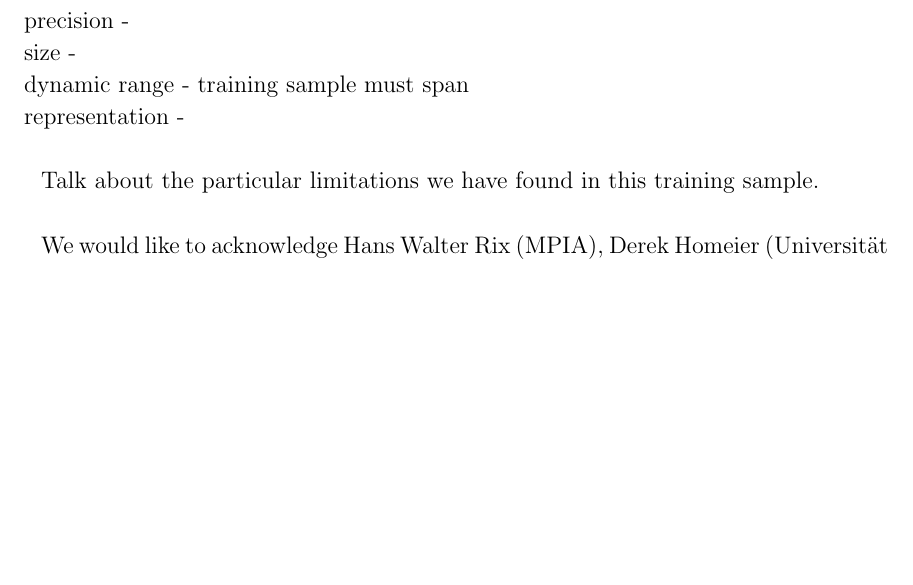
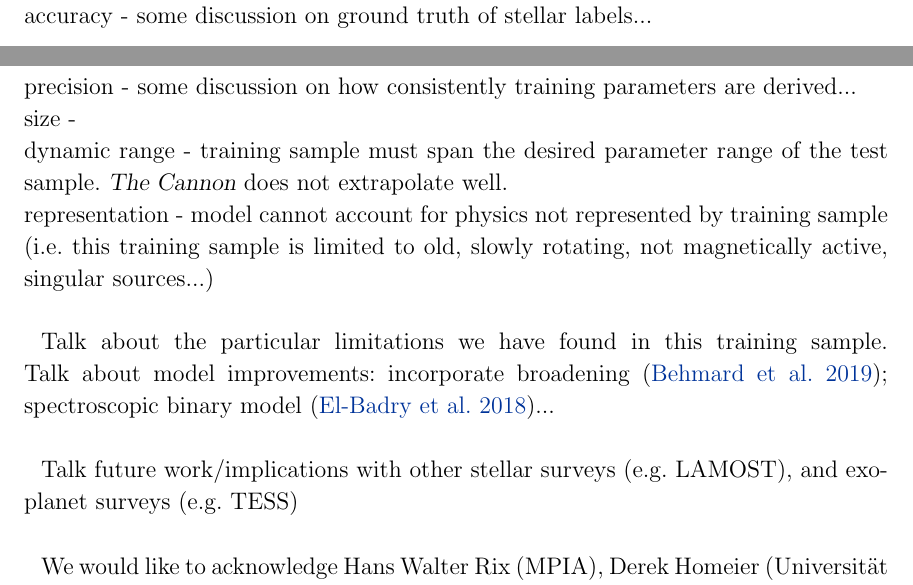
Before and after one commit to jbirky/Mdwarf_project, a LaTeX paper (paper/draft.tex): part of page 12 of 32 before the commit and two parts of pages 11 and 12 of 32 after it, the two joined at a grey line, cut at the place of the change, the shorter picture padded with empty space. Compiled offline with pdfLaTeX.

Commit message:
discussion notes

```diff
--- a/paper/draft.tex
+++ b/paper/draft.tex
@@ -324,30 +323,13 @@ accuracy -  \\
-precision -  \\
+accuracy - some discussion on ground truth of stellar labels... \\
+precision - some discussion on how consistently training parameters are derived... \\
 size -  \\
-dynamic range - training sample must span \\
-representation - \\
+dynamic range - training sample must span the desired parameter range of the test sample. \thecannon\ does not extrapolate well. \\
+representation - model cannot account for physics not represented by training sample (i.e. this training sample is limited to old, slowly rotating, not magnetically active, singular sources...) \\
 
-Talk about the particular limitations we have found in this training sample.
+Talk about the particular limitations we have found in this training sample. Talk about model improvements: incorporate broadening \citep{Behmard2019}; spectroscopic binary model \citep{ElBadry:2018}... \\
 
-% \begin{enumerate}
-% \item[-] Brief summary of what we did and found
+Talk future work/implications with other stellar surveys (e.g. LAMOST), and exoplanet surveys (e.g. TESS)
 
-% \item[-] Things we learned along the way: For example, not all training sets worked well in our experiments, probably because they were too small or had too little dynamic range.
-
-% \item[-] \color{gcolor}{HOGG: Some discussion of precision and accuracy: \thecannon\ can produce precise results, but is only as accurate as its training set.}\color{black}
-
-% \item[-] Some discussion of whether the derivatives are sensible or surprising.
-
-% \item[-] \color{gcolor}{HOGG:\thecannon\ as a test of evaluating training parameter accuracy?}\color{black}
-
-% \item[-] \color{gcolor}{HOGG: Discussion of validation tests and ground truth}\color{black}
-% \end{enumerate}
-
-% Future work:
-% \begin{enumerate}
-% \item[-] Create a binary sample; using color/magnitude \citealt{Widmark:2018} and by spectroscopy \citealt{ElBadry:2018}
-
-% \item[-] \color{gcolor}{HOGG: Discussion of the implications of these results for the NASA \tess\ Mission and how the future might change..?}\color{black}
-% \end{enumerate}
 
 
 %%==========================================================================================
```
Also changed, not shown: paper/draft.tex (3 more changed lines).
